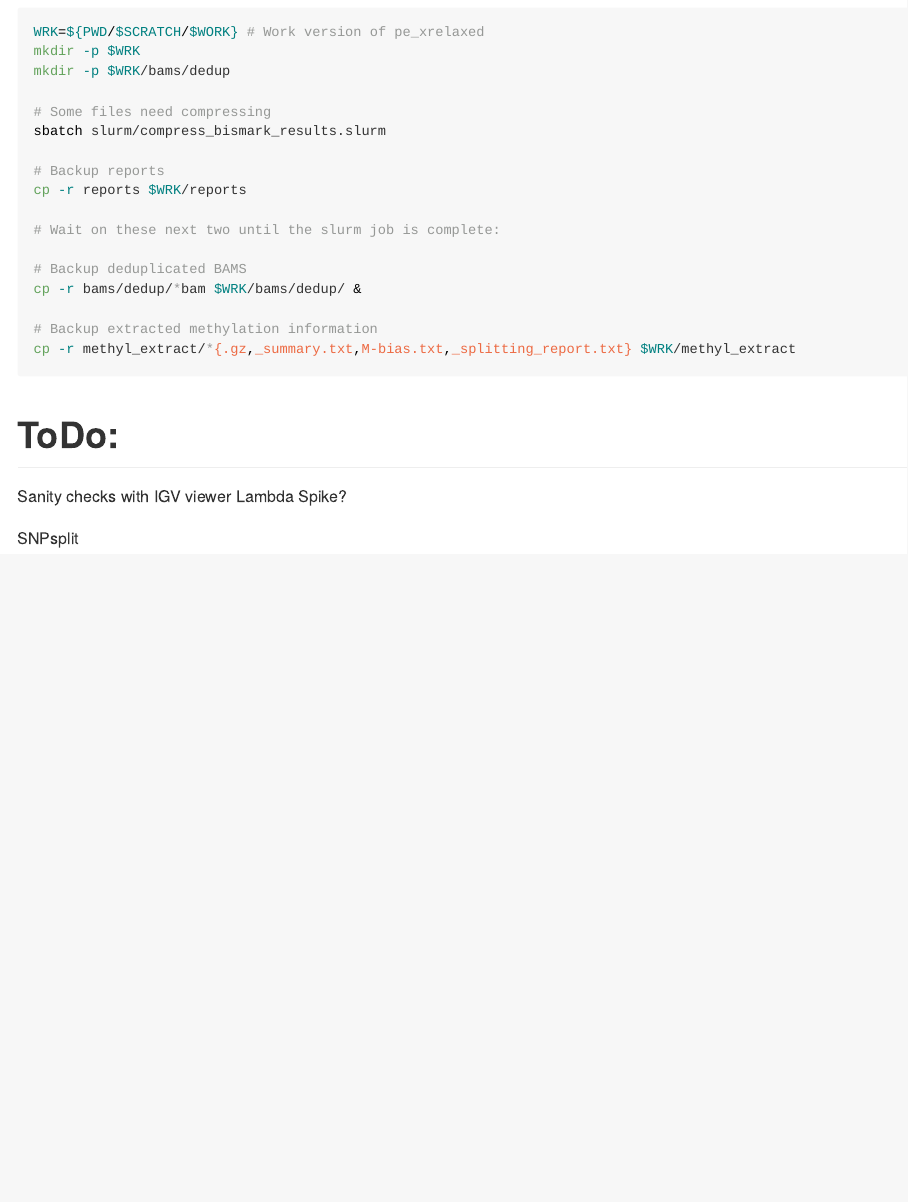
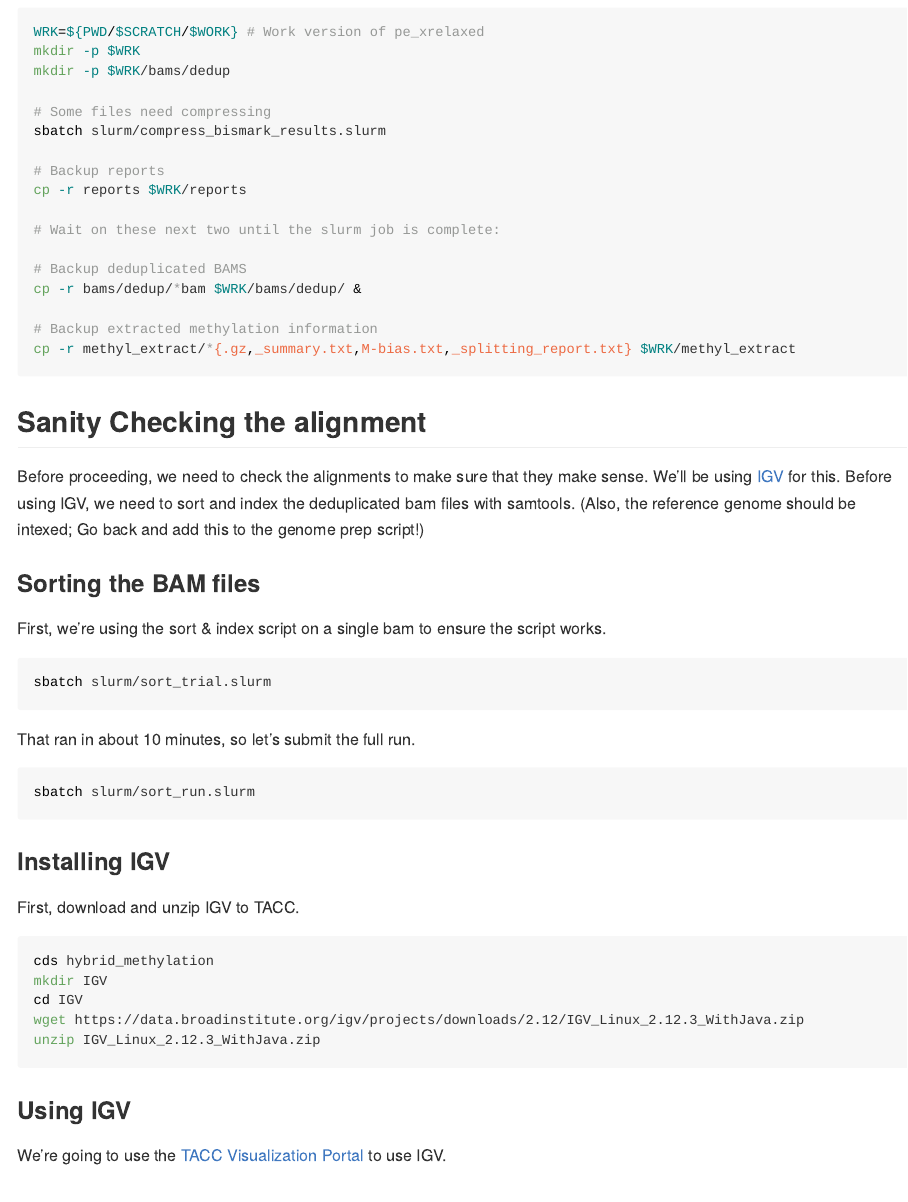
Before and after one commit to Christopher-Peterson/hybrid_methylation, an R Markdown document (alignment_experiments/README.Rmd): the page in a window 1100 px wide, from 3900 px down. The pictures show the output file alignment_experiments/README.md that the author committed with the source, drawn offline in the style of GitHub.

Commit message:
Added sorting & indexing, plus the initial IGV stuff.

````diff
--- a/alignment_experiments/README.Rmd
+++ b/alignment_experiments/README.Rmd
@@ -191,6 +191,46 @@ cp -r bams/dedup/*bam $WRK/bams/dedup/ &
 cp -r methyl_extract/*{.gz,_summary.txt,M-bias.txt,_splitting_report.txt} $WRK/methyl_extract
 ```
 
+## Sanity Checking the alignment
+
+Before proceeding, we need to check the alignments to make sure that they make sense.
+We'll be using [IGV](https://igv.org) for this.
+Before using IGV, we need to sort and index the deduplicated bam files with samtools.
+(Also, the reference genome should be intexed; Go back and add this to the genome prep script!)
+
+### Sorting the BAM files
+
+First, we're using the sort & index script on a single bam to ensure the script works.
+```{bash, eval=FALSE,echo=TRUE}
+sbatch slurm/sort_trial.slurm
+```
+
+That ran in about 10 minutes, so let's submit the full run.
+
+```{bash, eval=FALSE,echo=TRUE}
+sbatch slurm/sort_run.slurm
+```
+
+
+### Installing IGV
+
+First, download and unzip IGV to TACC.
+
+```{bash, eval = FALSE, echo = TRUE}
+cds hybrid_methylation
+mkdir IGV
+cd IGV
+wget https://data.broadinstitute.org/igv/projects/downloads/2.12/IGV_Linux_2.12.3_WithJava.zip
+unzip IGV_Linux_2.12.3_WithJava.zip
+```
+
+### Using IGV
+
+We're going to use the [TACC Visualization Portal](vis.tacc.utexas.edu/) to use IGV.
+
+
+
+
 # ToDo:
 
 Sanity checks with IGV viewer
````
Also changed, not shown: alignment_experiments/README.md, 5 other files.
